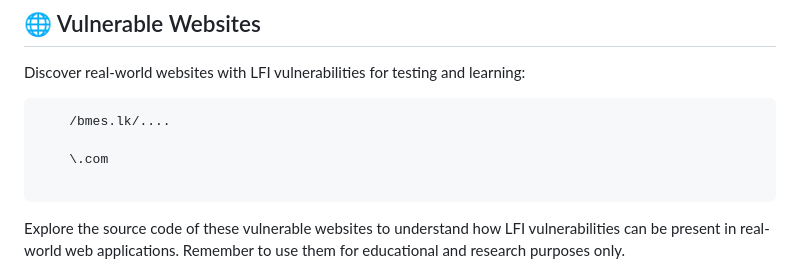
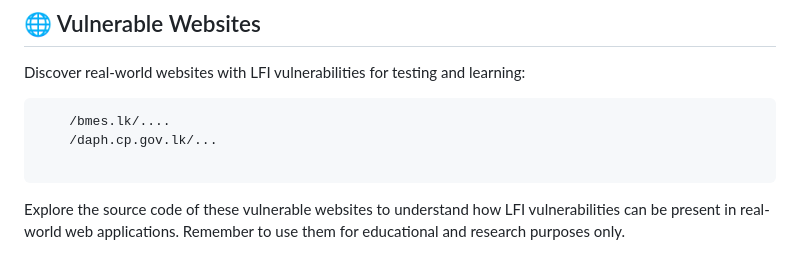
Before and after one commit to Ishanoshada/LFI, a Markdown page: README.md, the part around the change. Drawn GitHub-style.

````diff
--- a/README.md
+++ b/README.md
@@ -96,8 +96,7 @@ Discover real-world websites with LFI vulnerabilities for testing and learning:
 
 ```
     /bmes.lk/....
-
-    \.com
+    /daph.cp.gov.lk/...
 
 ```
 
````
